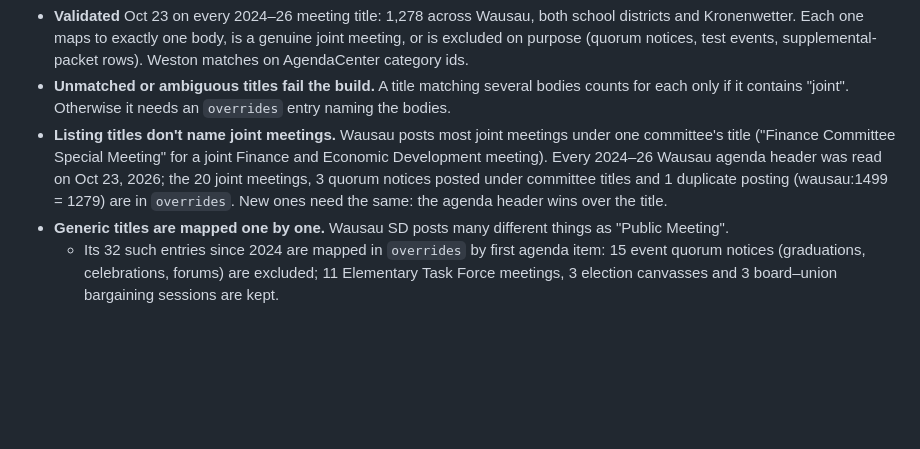
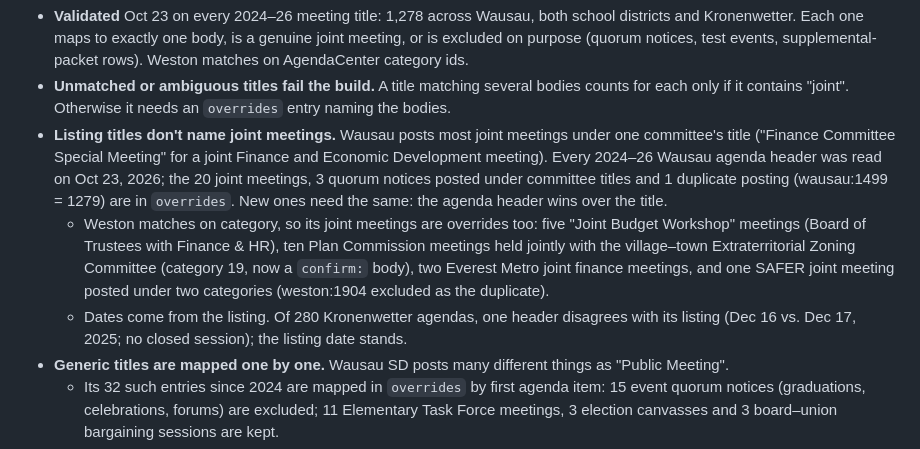
Before and after one commit to RowanFlynnPilot/wpr-closed-door-ledger, a Markdown page: CLAUDE.md, the part around the change. GitHub-like rendering; blank space fills up the shorter version.

Commit message:
CLAUDE.md: Weston joint meetings and listing dates
Co-Authored-By: Claude Opus 5.5 <noreply@anthropic.com>

```diff
--- a/CLAUDE.md
+++ b/CLAUDE.md
@@ -66,6 +66,8 @@ python handcheck.py --quarter 2026Q3   # archive/handcheck/2026-Q3/
 - **Validated** Oct 23 on every 2024–26 meeting title: 1,278 across Wausau, both school districts and Kronenwetter. Each one maps to exactly one body, is a genuine joint meeting, or is excluded on purpose (quorum notices, test events, supplemental-packet rows). Weston matches on AgendaCenter category ids.
 - **Unmatched or ambiguous titles fail the build.** A title matching several bodies counts for each only if it contains "joint". Otherwise it needs an `overrides` entry naming the bodies.
 - **Listing titles don't name joint meetings.** Wausau posts most joint meetings under one committee's title ("Finance Committee Special Meeting" for a joint Finance and Economic Development meeting). Every 2024–26 Wausau agenda header was read on Oct 23, 2026; the 20 joint meetings, 3 quorum notices posted under committee titles and 1 duplicate posting (wausau:1499 = 1279) are in `overrides`. New ones need the same: the agenda header wins over the title.
+  - Weston matches on category, so its joint meetings are overrides too: five "Joint Budget Workshop" meetings (Board of Trustees with Finance & HR), ten Plan Commission meetings held jointly with the village–town Extraterritorial Zoning Committee (category 19, now a `confirm:` body), two Everest Metro joint finance meetings, and one SAFER joint meeting posted under two categories (weston:1904 excluded as the duplicate).
+  - Dates come from the listing. Of 280 Kronenwetter agendas, one header disagrees with its listing (Dec 16 vs. Dec 17, 2025; no closed session); the listing date stands.
 - **Generic titles are mapped one by one.** Wausau SD posts many different things as "Public Meeting".
   - Its 32 such entries since 2024 are mapped in `overrides` by first agenda item: 15 event quorum notices (graduations, celebrations, forums) are excluded; 11 Elementary Task Force meetings, 3 election canvasses and 3 board–union bargaining sessions are kept.
   - A blanket exclusion would have hidden those bargaining sessions, which are closed under s. 19.86.
```
